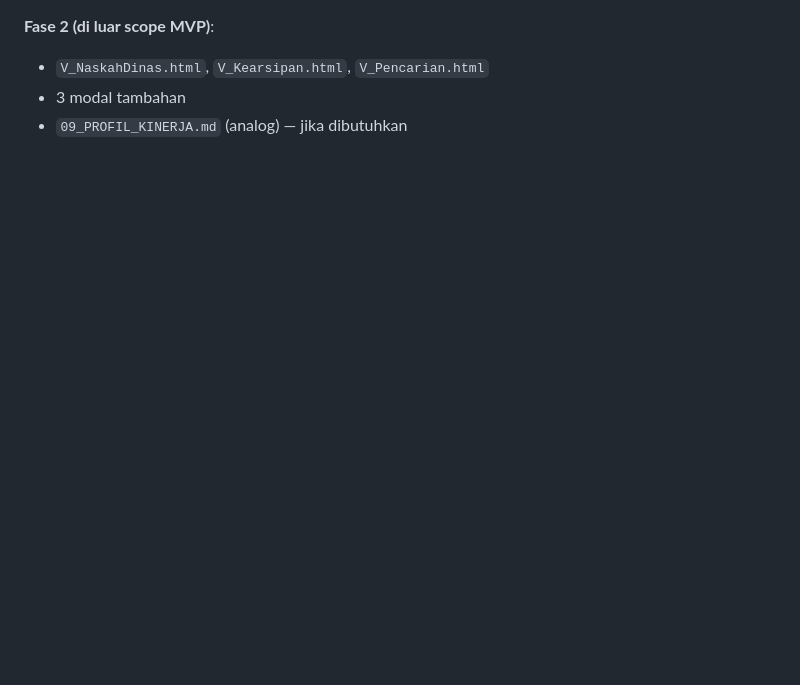
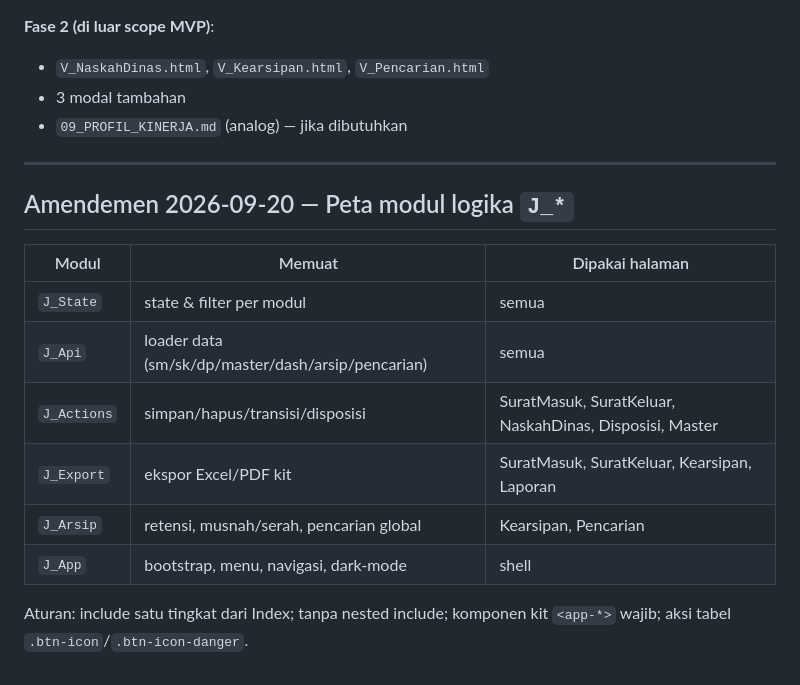
Before and after one commit to miftachurrochim82-sketch/si-arsip-2026, a Markdown page: docs/05_UIUX.md, the part around the change. Drawn GitHub-style; blank space fills up the shorter version.

Commit message:
Update UI/UX documentation with module logic details
Added a section for module logic mapping and rules.

```diff
--- a/docs/05_UIUX.md
+++ b/docs/05_UIUX.md
@@ -163,3 +163,16 @@ Untuk MVP (Fase 1), UI yang dibangun:
 - `V_NaskahDinas.html`, `V_Kearsipan.html`, `V_Pencarian.html`
 - 3 modal tambahan
 - `09_PROFIL_KINERJA.md` (analog) — jika dibutuhkan
+
+---
+
+## Amendemen 2026-09-20 — Peta modul logika `J_*`
+| Modul | Memuat | Dipakai halaman |
+|---|---|---|
+| `J_State` | state & filter per modul | semua |
+| `J_Api` | loader data (sm/sk/dp/master/dash/arsip/pencarian) | semua |
+| `J_Actions` | simpan/hapus/transisi/disposisi | SuratMasuk, SuratKeluar, NaskahDinas, Disposisi, Master |
+| `J_Export` | ekspor Excel/PDF kit | SuratMasuk, SuratKeluar, Kearsipan, Laporan |
+| `J_Arsip` | retensi, musnah/serah, pencarian global | Kearsipan, Pencarian |
+| `J_App` | bootstrap, menu, navigasi, dark-mode | shell |
+Aturan: include satu tingkat dari Index; tanpa nested include; komponen kit `<app-*>` wajib; aksi tabel `.btn-icon`/`.btn-icon-danger`.
```
